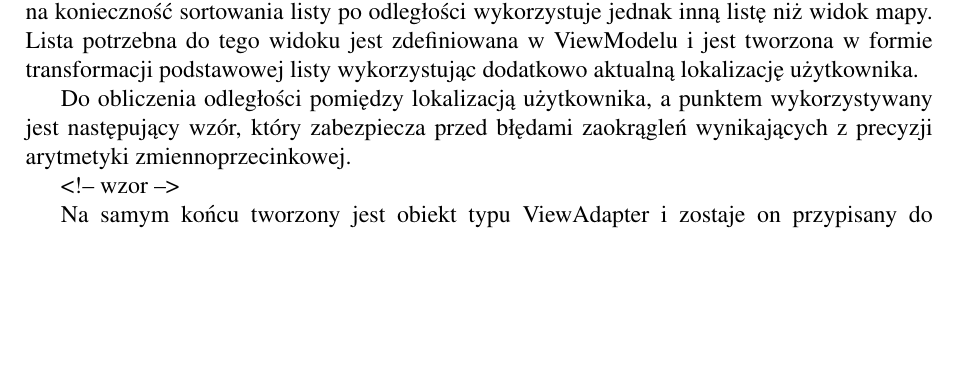
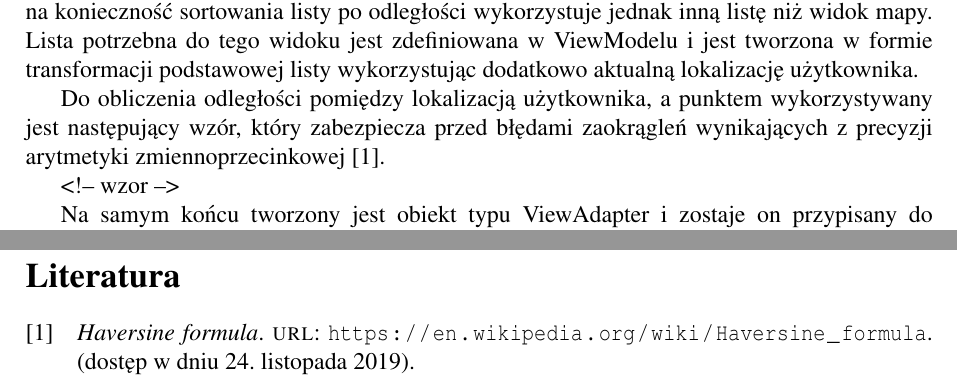
Before and after one commit to baatochan/mug-latte, a LaTeX thesis (thesis/Thesis.tex): part of page 16 of 24 before the commit and two parts of pages 16 and 24 of 25 after it, the two joined at a grey line, cut so that both start at the same text, the shorter picture padded with empty space. Compiled offline with pdfLaTeX.

Commit message:
Add sample citation

```diff
--- a/thesis/Thesis.tex
+++ b/thesis/Thesis.tex
@@ -461,7 +461,7 @@ viewModel.navigateToSecondView.observe(viewLifecycleOwner, Observer {
 
 	Z uwagi na brak konieczności ładowania mapy już na tym etapie ustawiani są obserwatorzy na zmienne wykorzystywane do nawigacji, jak i zmienne z listą punktów. Ten widok z uwagi na konieczność sortowania listy po odległości wykorzystuje jednak inną listę niż widok mapy. Lista potrzebna do tego widoku jest zdefiniowana w ViewModelu i jest tworzona w formie transformacji podstawowej listy wykorzystując dodatkowo aktualną lokalizację użytkownika.
 
-	Do obliczenia odległości pomiędzy lokalizacją użytkownika, a punktem wykorzystywany jest następujący wzór, który zabezpiecza przed błędami zaokrągleń wynikających z precyzji arytmetyki zmiennoprzecinkowej.
+	Do obliczenia odległości pomiędzy lokalizacją użytkownika, a punktem wykorzystywany jest następujący wzór, który zabezpiecza przed błędami zaokrągleń wynikających z precyzji arytmetyki zmiennoprzecinkowej \cite{haversineformulawiki}.
 
 	<!-- wzor -->
 
```
